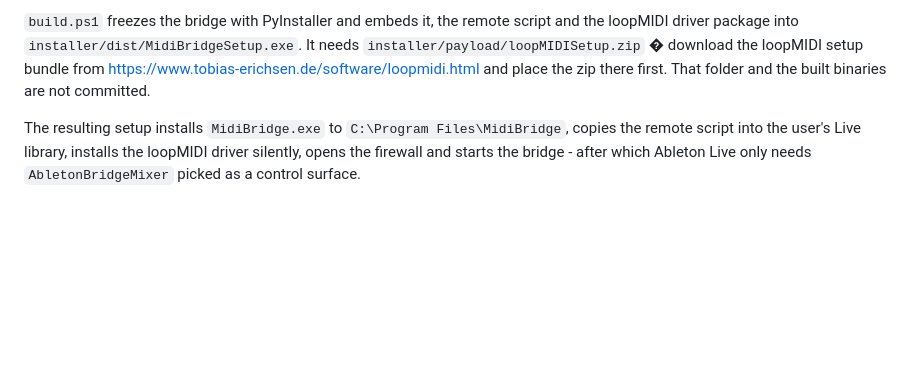
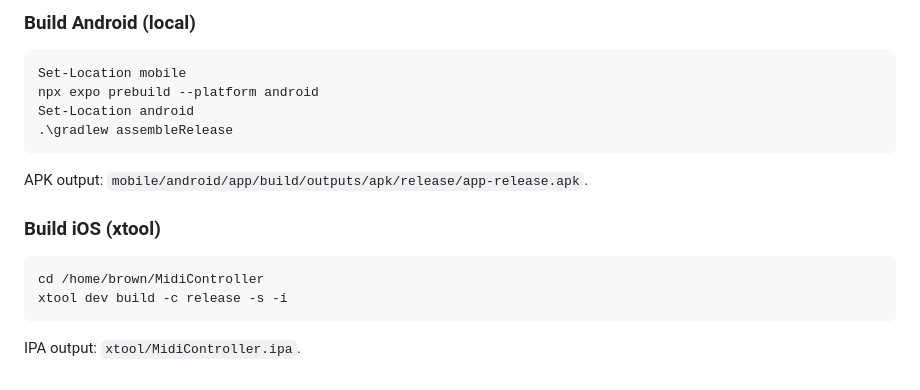
Before and after one commit to brownjh18/MIDI-Controller, a Markdown page: README.md, the part around one of its changes. GitHub-like rendering; blank space fills up the shorter version.

````diff
--- a/README.md
+++ b/README.md
@@ -133,11 +110,16 @@ python selftest.py          # optional smoke test
 
-`build.ps1` freezes the bridge with PyInstaller and embeds it, the remote script
-and the loopMIDI driver package into `installer/dist/MidiBridgeSetup.exe`.
-It needs `installer/payload/loopMIDISetup.zip` � download the loopMIDI setup
-bundle from <https://www.tobias-erichsen.de/software/loopmidi.html> and place the
-zip there first. That folder and the built binaries are not committed.
+### Build Android (local)
+```powershell
+Set-Location mobile
+npx expo prebuild --platform android
+Set-Location android
+.\gradlew assembleRelease
+```
+APK output: `mobile/android/app/build/outputs/apk/release/app-release.apk`.
 
-The resulting setup installs `MidiBridge.exe` to `C:\Program Files\MidiBridge`,
-copies the remote script into the user's Live library, installs the loopMIDI
-driver silently, opens the firewall and starts the bridge - after which Ableton
-Live only needs `AbletonBridgeMixer` picked as a control surface.
+### Build iOS (xtool)
+```bash
+cd /home/brown/MidiController
+xtool dev build -c release -s -i
+```
+IPA output: `xtool/MidiController.ipa`.
````
Also changed, not shown: other parts of README.md (+91 -114 lines).
